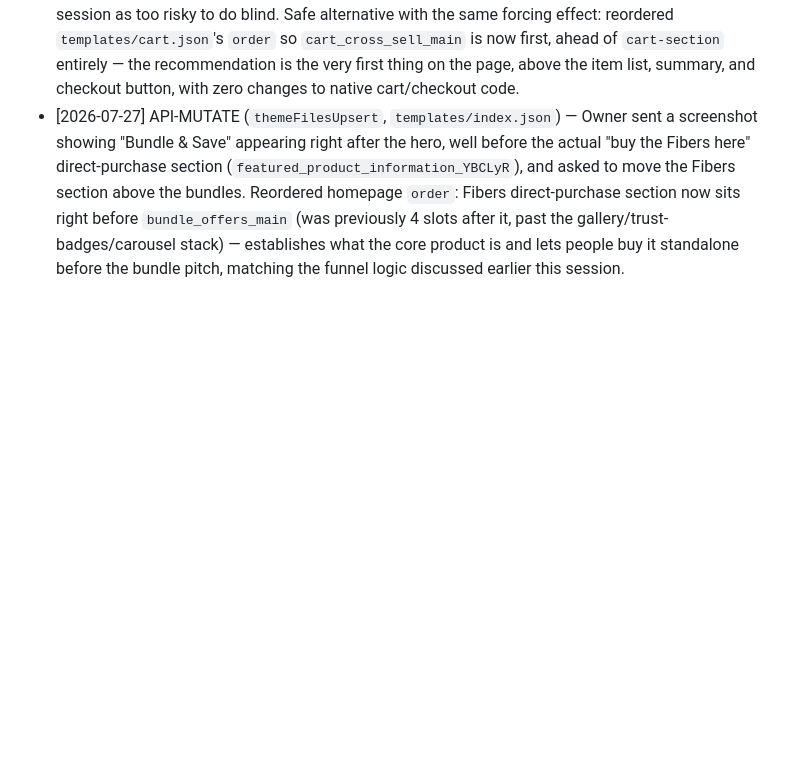
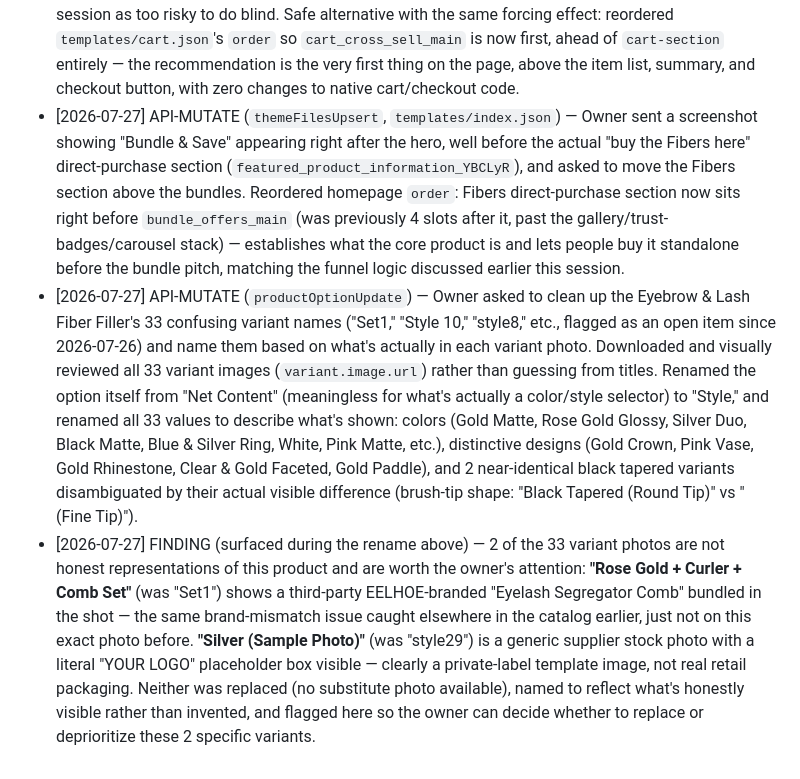
Before and after one commit to bobbinpersonal-ai/densara, a Markdown page: PROGRESS.md, the part around the change. Drawn GitHub-style; blank space fills up the shorter version.

Commit message:
Rename Eyebrow & Lash Filler's 33 variants based on actual photos
Renamed the option from "Net Content" to "Style" and all 33 values
from meaningless supplier codes (Set1, Style 10, style8) to what
each photo actually shows. Flagged 2 photos as dishonest/generic
(third-party EELHOE branding, a "YOUR LOGO" placeholder shot) for
the owner to consider replacing.

```diff
--- a/PROGRESS.md
+++ b/PROGRESS.md
@@ -185,3 +185,5 @@ Types: `FILE`, `API-READ`, `API-MUTATE`, `PLAN`, `DECISION`
 - [2026-07-27] API-MUTATE (`themeFilesUpsert` ×2) — Built and shipped the optional "not sure which one?" mini-assistant discussed last message (recommended it stay optional/non-gating since the existing "Shop by Concern" 3-card click-through already does most of the qualification work at zero friction). Added to `sections/shop-by-concern.liquid`, above the 3 concern cards: a plain text link ("Not sure which one fits? Answer 2 quick questions →") that expands an inline panel — never blocks or hides the cards below, so anyone who ignores it sees zero extra friction. 2 questions (area: scalp/beard/brow/multiple → goal: instant/long-term/both) resolve via a client-side JS lookup table (9 single-product combos + 3 "multiple areas" combos = 12 total) to either a specific product page (URLs pulled live via `all_products['handle'].url` in Liquid, not hardcoded strings) or a specific bundle via anchor link. Added `id="bundle-{{ b.title | handleize }}"` to each bundle card and `id="bundle-offers-section"` to the section wrapper in `sections/bundle-offers.liquid` so the assistant can deep-link straight to "Ultimate Scalp Routine," "Ultimate Beard Kit," or "Brow & Lash Duo" specifically (or the general bundle grid for multi-area answers) from the `/collections/all` page.
 - [2026-07-27] API-MUTATE (`themeFilesUpsert`, `templates/cart.json`) — Owner asked for the cart cross-sell to sit above the checkout button so it's impossible to miss. The checkout button lives inside Shopify's native `main-cart` section bundled together with the title/items/summary as one static block group — inserting a custom section literally between the item list and the summary/checkout would mean editing checkout-adjacent native code, which we've avoided all session as too risky to do blind. Safe alternative with the same forcing effect: reordered `templates/cart.json`'s `order` so `cart_cross_sell_main` is now first, ahead of `cart-section` entirely — the recommendation is the very first thing on the page, above the item list, summary, and checkout button, with zero changes to native cart/checkout code.
 - [2026-07-27] API-MUTATE (`themeFilesUpsert`, `templates/index.json`) — Owner sent a screenshot showing "Bundle & Save" appearing right after the hero, well before the actual "buy the Fibers here" direct-purchase section (`featured_product_information_YBCLyR`), and asked to move the Fibers section above the bundles. Reordered homepage `order`: Fibers direct-purchase section now sits right before `bundle_offers_main` (was previously 4 slots after it, past the gallery/trust-badges/carousel stack) — establishes what the core product is and lets people buy it standalone before the bundle pitch, matching the funnel logic discussed earlier this session.
+- [2026-07-27] API-MUTATE (`productOptionUpdate`) — Owner asked to clean up the Eyebrow & Lash Fiber Filler's 33 confusing variant names ("Set1," "Style 10," "style8," etc., flagged as an open item since 2026-07-26) and name them based on what's actually in each variant photo. Downloaded and visually reviewed all 33 variant images (`variant.image.url`) rather than guessing from titles. Renamed the option itself from "Net Content" (meaningless for what's actually a color/style selector) to "Style," and renamed all 33 values to describe what's shown: colors (Gold Matte, Rose Gold Glossy, Silver Duo, Black Matte, Blue & Silver Ring, White, Pink Matte, etc.), distinctive designs (Gold Crown, Pink Vase, Gold Rhinestone, Clear & Gold Faceted, Gold Paddle), and 2 near-identical black tapered variants disambiguated by their actual visible difference (brush-tip shape: "Black Tapered (Round Tip)" vs "(Fine Tip)").
+- [2026-07-27] FINDING (surfaced during the rename above) — 2 of the 33 variant photos are not honest representations of this product and are worth the owner's attention: **"Rose Gold + Curler + Comb Set"** (was "Set1") shows a third-party EELHOE-branded "Eyelash Segregator Comb" bundled in the shot — the same brand-mismatch issue caught elsewhere in the catalog earlier, just not on this exact photo before. **"Silver (Sample Photo)"** (was "style29") is a generic supplier stock photo with a literal "YOUR LOGO" placeholder box visible — clearly a private-label template image, not real retail packaging. Neither was replaced (no substitute photo available), named to reflect what's honestly visible rather than invented, and flagged here so the owner can decide whether to replace or deprioritize these 2 specific variants.
```
